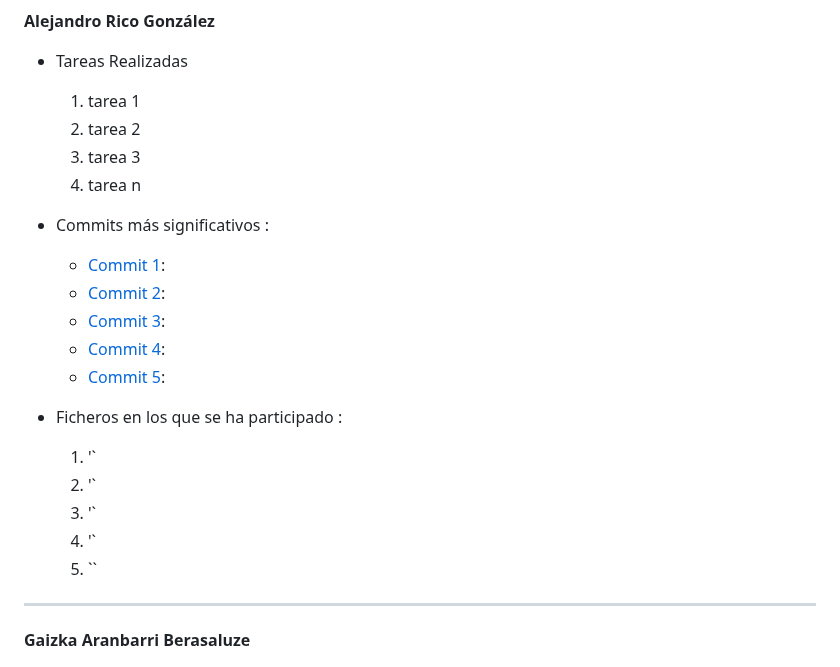
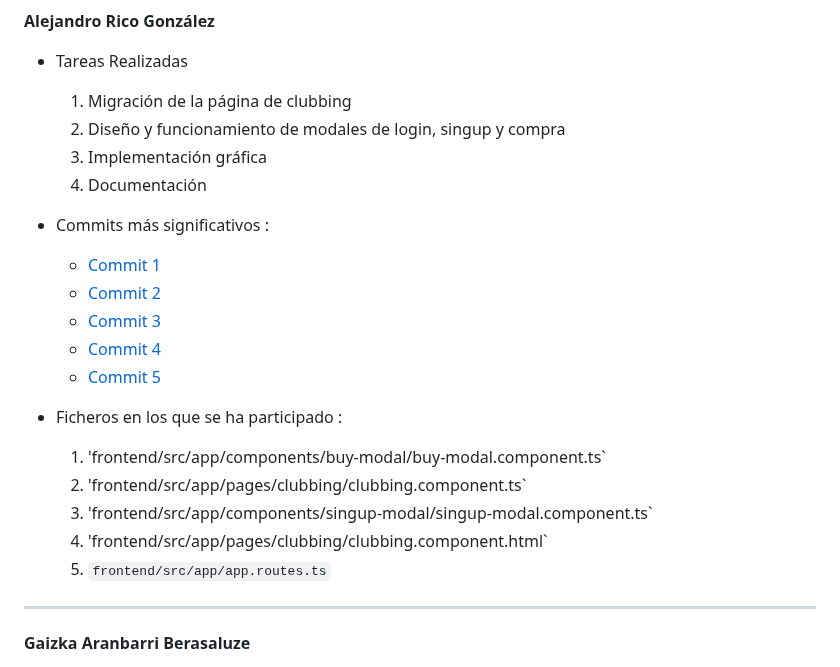
Before and after one commit to GaizkaURJC/webapp16Despliegue, a Markdown page: README.md, the part around the change. GitHub-like rendering.

```diff
--- a/README.md
+++ b/README.md
@@ -762,24 +762,24 @@ Sigue estos pasos para configurar y ejecutar la aplicación Angular en tu entorn
 ----
 **Alejandro Rico González**
 - Tareas Realizadas
-  1. tarea 1
-  2. tarea 2
-  3. tarea 3
-  4. tarea n
+  1. Migración de la página de clubbing
+  2. Diseño y funcionamiento de modales de login, singup y compra
+  3. Implementación gráfica
+  4. Documentación
 
 - Commits más significativos :
-  - [Commit 1](enlace):
-  - [Commit 2](enlace):
-  - [Commit 3](enlace):
-  - [Commit 4](enlace):
-  - [Commit 5](enlace):
+  - [Commit 1]([enlace](https://github.com/CodeURJC-DAW-2024-25/webapp16/commit/4f3cbdad22344bff0d1f9fee90c951ada71d4d74))
+  - [Commit 2]([enlace](https://github.com/CodeURJC-DAW-2024-25/webapp16/commit/8be18655d26aed0fa527b5dc6ce4c440f6d469b0))
+  - [Commit 3]([enlace](https://github.com/CodeURJC-DAW-2024-25/webapp16/commit/62a589abb0d60d265ed9bb2a717c46dcf7d049b9))
+  - [Commit 4]([enlace](https://github.com/CodeURJC-DAW-2024-25/webapp16/commit/1370f39a06bd91b46876eeb647d19e31a3168216))
+  - [Commit 5]([enlace](https://github.com/CodeURJC-DAW-2024-25/webapp16/commit/8773e2349336ade1eeff974f9f74e7f62cab8823))
 
 - Ficheros en los que se ha participado :
-  1. '`
-  2. '`
-  3. '`
-  4. '`
-  5. ``
+  1. 'frontend/src/app/components/buy-modal/buy-modal.component.ts`
+  2. 'frontend/src/app/pages/clubbing/clubbing.component.ts`
+  3. 'frontend/src/app/components/singup-modal/singup-modal.component.ts`
+  4. 'frontend/src/app/pages/clubbing/clubbing.component.html`
+  5. `frontend/src/app/app.routes.ts`
 ---
 **Gaizka Aranbarri Berasaluze**
 - Tareas Realizadas
```
